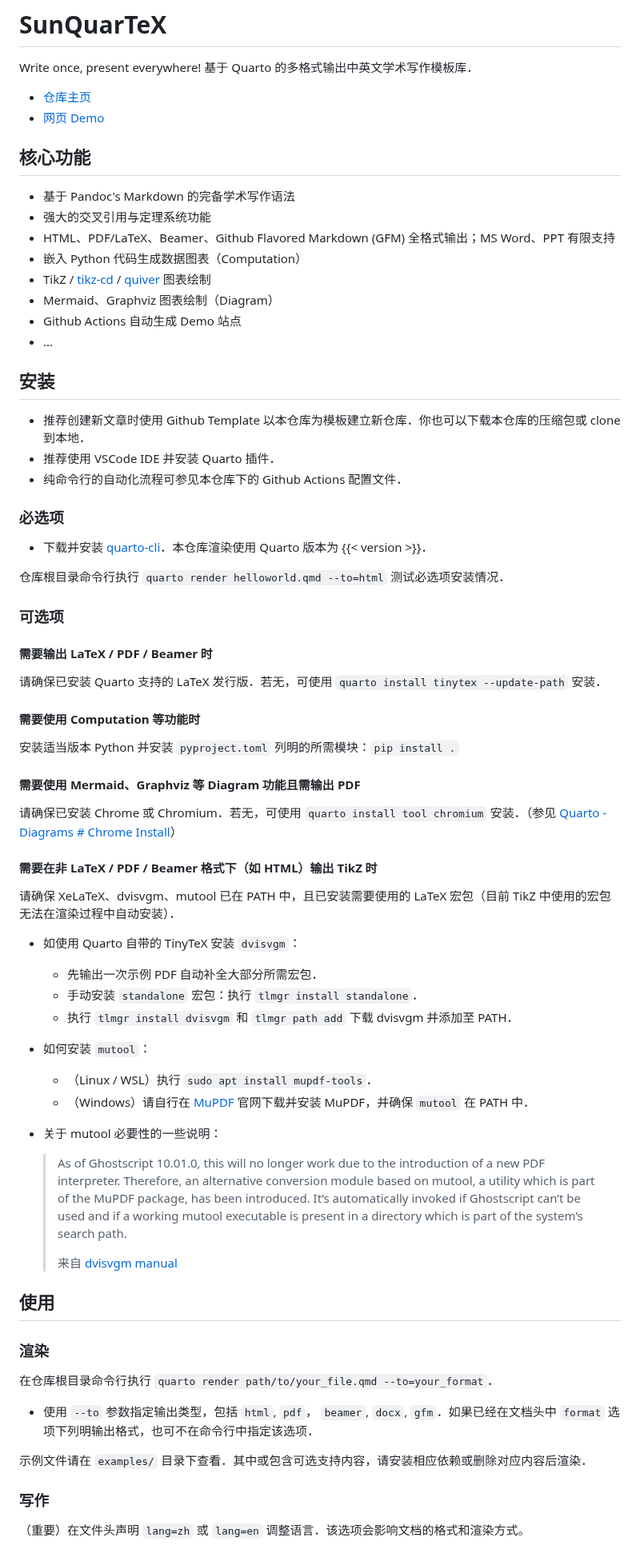
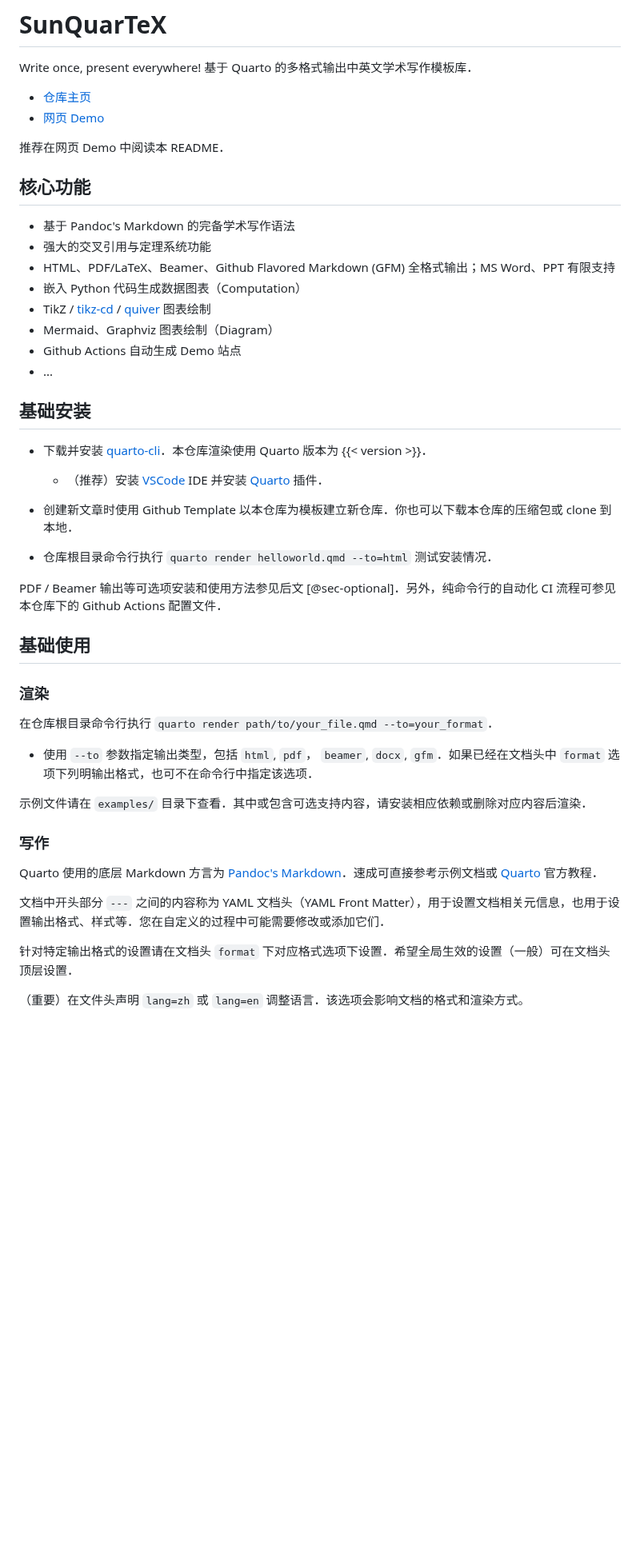
Before and after one commit to sun123zxy/sunquartex, a Markdown page: README.md, the part around one of its changes. Shown at 80% size. GitHub-like rendering; blank space fills up the shorter version.

```diff
--- a/README.md
+++ b/README.md
@@ -4,6 +4,8 @@ Write once, present everywhere! 基于 Quarto 的多格式输出中英文学术
 
 - [仓库主页](https://github.com/sun123zxy/sunquartex)
 - [网页 Demo](https://sun123zxy.github.io/sunquartex)
+
+推荐在网页 Demo 中阅读本 README．
 
 ## 核心功能
 
@@ -16,54 +18,19 @@ Write once, present everywhere! 基于 Quarto 的多格式输出中英文学术
 - Github Actions 自动生成 Demo 站点
 - ...
 
-## 安装
-
-- 推荐创建新文章时使用 Github Template 以本仓库为模板建立新仓库．你也可以下载本仓库的压缩包或 clone 到本地．
-- 推荐使用 VSCode IDE 并安装 Quarto 插件．
-- 纯命令行的自动化流程可参见本仓库下的 Github Actions 配置文件．
-
-### 必选项
+## 基础安装
 
 - 下载并安装 [quarto-cli](https://github.com/quarto-dev/quarto-cli)．本仓库渲染使用 Quarto 版本为 {{< version >}}．
 
-仓库根目录命令行执行 `quarto render helloworld.qmd --to=html` 测试必选项安装情况．
+  - （推荐）安装 [VSCode](https://code.visualstudio.com/) IDE 并安装 [Quarto](https://marketplace.visualstudio.com/items?itemName=quarto.quarto) 插件．
 
-### 可选项
+- 创建新文章时使用 Github Template 以本仓库为模板建立新仓库．你也可以下载本仓库的压缩包或 clone 到本地．
 
-#### 需要输出 LaTeX / PDF / Beamer 时
+- 仓库根目录命令行执行 `quarto render helloworld.qmd --to=html` 测试安装情况．
 
-请确保已安装 Quarto 支持的 LaTeX 发行版．若无，可使用 `quarto install tinytex --update-path` 安装．
+PDF / Beamer 输出等可选项安装和使用方法参见后文 [@sec-optional]．另外，纯命令行的自动化 CI 流程可参见本仓库下的 Github Actions 配置文件．
 
-#### 需要使用 Computation 等功能时
-
-安装适当版本 Python 并安装 `pyproject.toml` 列明的所需模块：`pip install .`
-
-#### 需要使用 Mermaid、Graphviz 等 Diagram 功能且需输出 PDF
-
-请确保已安装 Chrome 或 Chromium．若无，可使用 `quarto install tool chromium` 安装．（参见 [Quarto - Diagrams # Chrome Install](https://quarto.org/docs/authoring/diagrams.html#chrome-install)）
-
-#### 需要在非 LaTeX / PDF / Beamer 格式下（如 HTML）输出 TikZ 时
-
-请确保 XeLaTeX、dvisvgm、mutool 已在 PATH 中，且已安装需要使用的 LaTeX 宏包（目前 TikZ 中使用的宏包无法在渲染过程中自动安装）．
-
-- 如使用 Quarto 自带的 TinyTeX 安装 `dvisvgm`：
-
-  - 先输出一次示例 PDF 自动补全大部分所需宏包．
-  - 手动安装 `standalone` 宏包：执行 `tlmgr install standalone`．
-  - 执行 `tlmgr install dvisvgm` 和 `tlmgr path add` 下载 dvisvgm 并添加至 PATH．
-
-- 如何安装 `mutool`：
-
-  - （Linux / WSL）执行 `sudo apt install mupdf-tools`．
-  - （Windows）请自行在 [MuPDF](https://mupdf.com/) 官网下载并安装 MuPDF，并确保 `mutool` 在 PATH 中．
-
-- 关于 mutool 必要性的一些说明：
-
-  > As of Ghostscript 10.01.0, this will no longer work due to the introduction of a new PDF interpreter. Therefore, an alternative conversion module based on mutool, a utility which is part of the MuPDF package, has been introduced. It’s automatically invoked if Ghostscript can’t be used and if a working mutool executable is present in a directory which is part of the system’s search path.
-  >
-  > 来自 [dvisvgm manual](https://dvisvgm.de/Manpage/)
-
-## 使用
+## 基础使用
 
 ### 渲染
 
@@ -75,4 +42,10 @@ Write once, present everywhere! 基于 Quarto 的多格式输出中英文学术
 
 ### 写作
 
+Quarto 使用的底层 Markdown 方言为 [Pandoc's Markdown](https://pandoc.org/MANUAL.html#pandocs-markdown)．速成可直接参考示例文档或 [Quarto](https://quarto.org/docs/authoring/markdown-basics.html) 官方教程．
+
+文档中开头部分 `---` 之间的内容称为 YAML 文档头（YAML Front Matter），用于设置文档相关元信息，也用于设置输出格式、样式等．您在自定义的过程中可能需要修改或添加它们．
+
+针对特定输出格式的设置请在文档头 `format` 下对应格式选项下设置．希望全局生效的设置（一般）可在文档头顶层设置．
+
 （重要）在文件头声明 `lang=zh` 或 `lang=en` 调整语言．该选项会影响文档的格式和渲染方式。
```
Also changed, not shown: other parts of README.md (+149 -100 lines).
